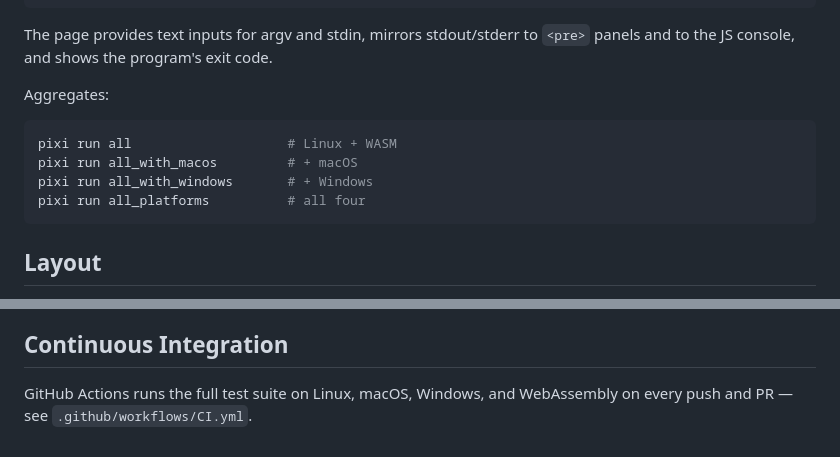
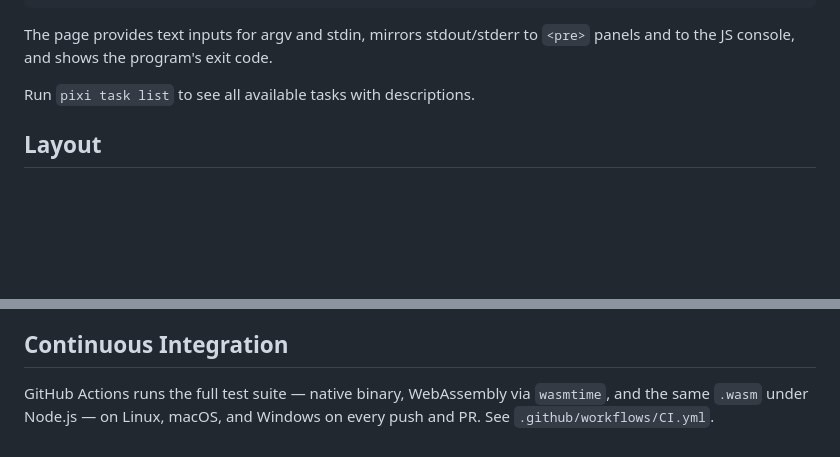
Before and after one commit to certik/corec, a Markdown page: README.md, 2 parts joined by grey strips. Drawn GitHub-style; blank space fills up the shorter version.

Commit message:
README: drop removed aggregate tasks; clarify CI matrix coverage

````diff
--- a/README.md
+++ b/README.md
@@ -88,14 +88,7 @@ pixi run -e js serve_browser   # starts http.server on :8000
 The page provides text inputs for argv and stdin, mirrors stdout/stderr to
 `<pre>` panels and to the JS console, and shows the program's exit code.
 
-Aggregates:
-
-```bash
-pixi run all                    # Linux + WASM
-pixi run all_with_macos         # + macOS
-pixi run all_with_windows       # + Windows
-pixi run all_platforms          # all four
-```
+Run `pixi task list` to see all available tasks with descriptions.
 
 ## Layout
 
@@ -114,5 +107,6 @@ pixi run all_platforms          # all four
 
 ## Continuous Integration
 
-GitHub Actions runs the full test suite on Linux, macOS, Windows, and
-WebAssembly on every push and PR — see `.github/workflows/CI.yml`.
+GitHub Actions runs the full test suite — native binary, WebAssembly via
+`wasmtime`, and the same `.wasm` under Node.js — on Linux, macOS, and Windows
+on every push and PR. See `.github/workflows/CI.yml`.
````
